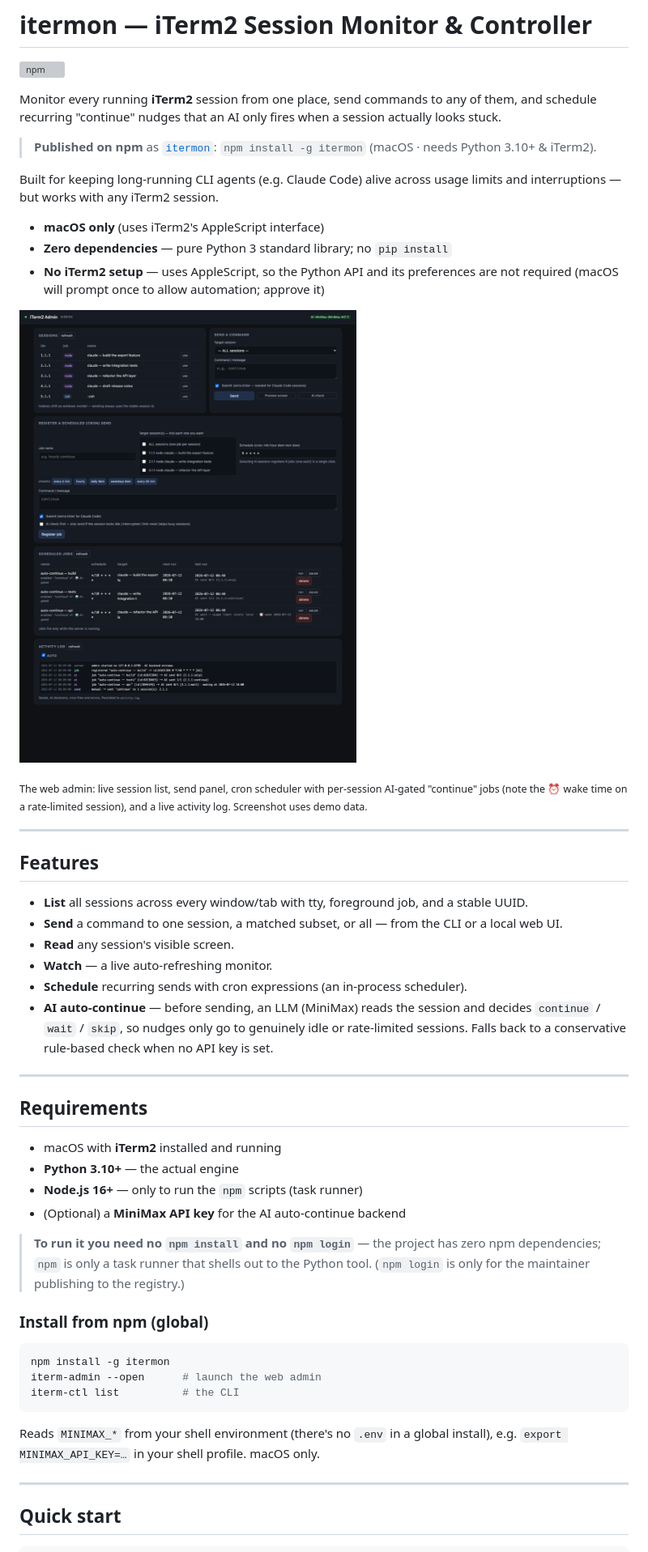
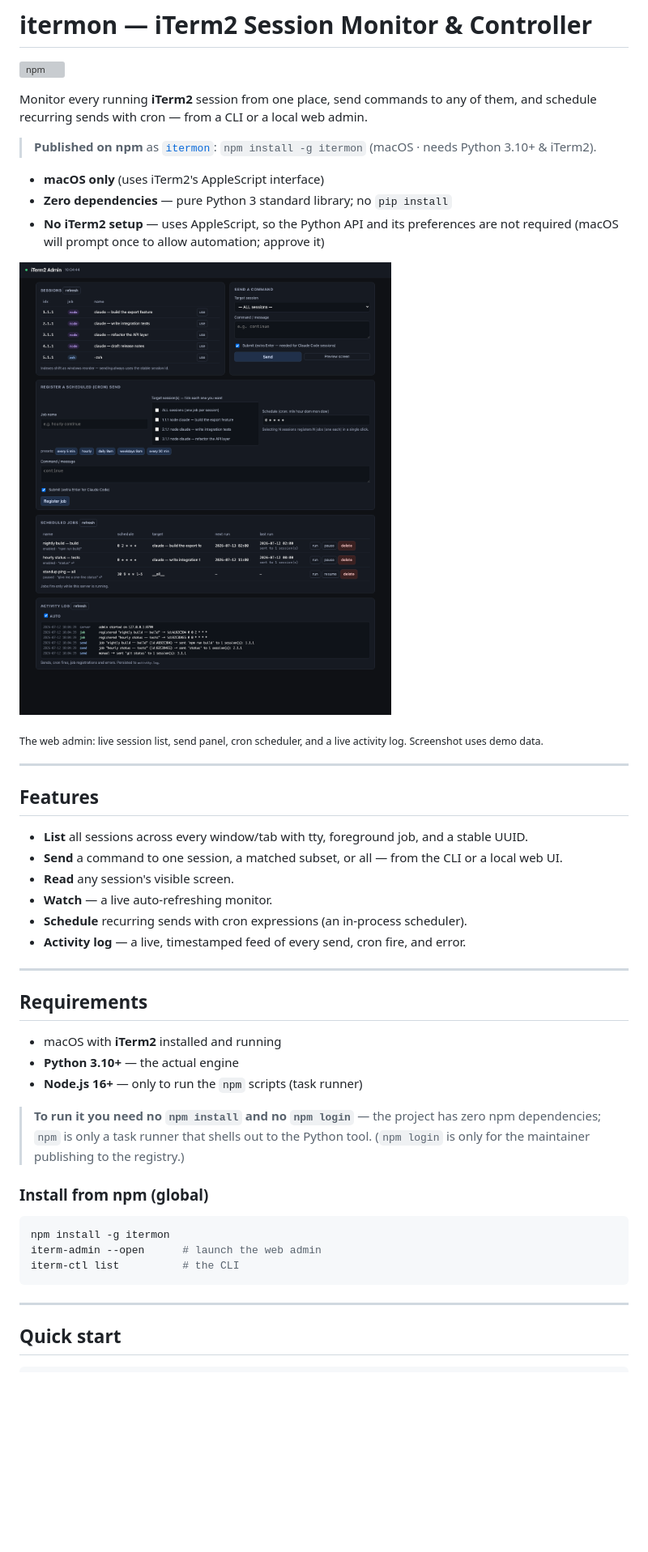
Before and after one commit to KuronokiCorp/usageMonitoring, a Markdown page: README.md, the part around one of its changes. Shown at 81% size. Rendered like a GitHub page; pictures changed too: docs/admin.png; blank space fills up the shorter version; grey boxes are pictures that could not be loaded.

````diff
--- a/README.md
+++ b/README.md
@@ -3,14 +3,10 @@
 [![npm](https://img.shields.io/npm/v/itermon)](https://www.npmjs.com/package/itermon)
 
 Monitor every running **iTerm2** session from one place, send commands to any of
-them, and schedule recurring "continue" nudges that an AI only fires when a
-session actually looks stuck.
+them, and schedule recurring sends with cron — from a CLI or a local web admin.
 
 > **Published on npm** as [`itermon`](https://www.npmjs.com/package/itermon):
 > `npm install -g itermon` (macOS · needs Python 3.10+ & iTerm2).
-
-Built for keeping long-running CLI agents (e.g. Claude Code) alive across usage
-limits and interruptions — but works with any iTerm2 session.
 
 - **macOS only** (uses iTerm2's AppleScript interface)
 - **Zero dependencies** — pure Python 3 standard library; no `pip install`
@@ -21,7 +17,6 @@ limits and interruptions — but works with any iTerm2 session.
 
-<sub>The web admin: live session list, send panel, cron scheduler with per-session
-AI-gated "continue" jobs (note the ⏰ wake time on a rate-limited session), and a
-live activity log. Screenshot uses demo data.</sub>
+<sub>The web admin: live session list, send panel, cron scheduler, and a live
+activity log. Screenshot uses demo data.</sub>
 
 ---
 
@@ -34,10 +29,7 @@ live activity log. Screenshot uses demo data.</sub>
 - **Read** any session's visible screen.
 - **Watch** — a live auto-refreshing monitor.
 - **Schedule** recurring sends with cron expressions (an in-process scheduler).
-- **AI auto-continue** — before sending, an LLM (MiniMax) reads the session and
-  decides `continue` / `wait` / `skip`, so nudges only go to genuinely idle or
-  rate-limited sessions. Falls back to a conservative rule-based check when no
-  API key is set.
+- **Activity log** — a live, timestamped feed of every send, cron fire, and error.
 
 ---
 
@@ -46,7 +38,6 @@ live activity log. Screenshot uses demo data.</sub>
 - macOS with **iTerm2** installed and running
 - **Python 3.10+** — the actual engine
 - **Node.js 16+** — only to run the `npm` scripts (task runner)
-- (Optional) a **MiniMax API key** for the AI auto-continue backend
 
 > **To run it you need no `npm install` and no `npm login`** — the project has
 > zero npm dependencies; `npm` is only a task runner that shells out to the Python
@@ -60,9 +51,6 @@ iterm-admin --open      # launch the web admin
 iterm-ctl list          # the CLI
 ```
 
-Reads `MINIMAX_*` from your shell environment (there's no `.env` in a global
-install), e.g. `export MINIMAX_API_KEY=…` in your shell profile. macOS only.
-
 ---
 
 ## Quick start
````
Also changed, not shown: other parts of README.md (+21 -92 lines), 4 other files.
